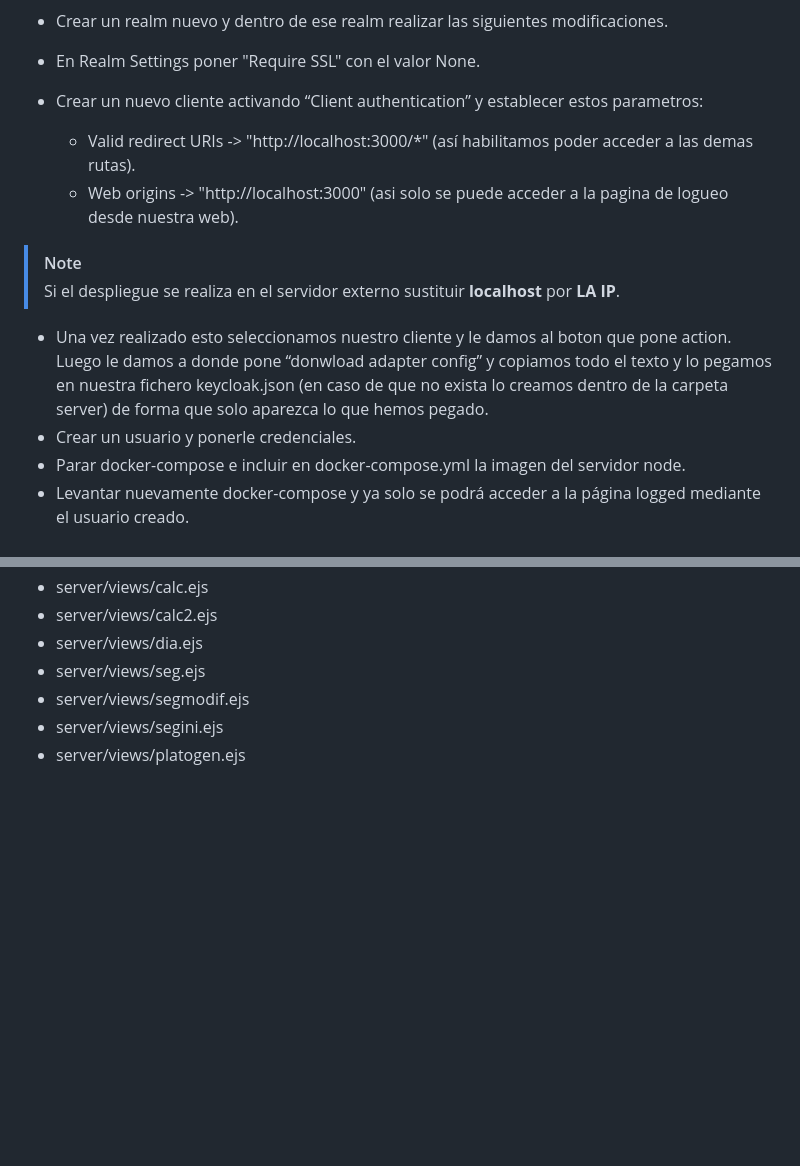
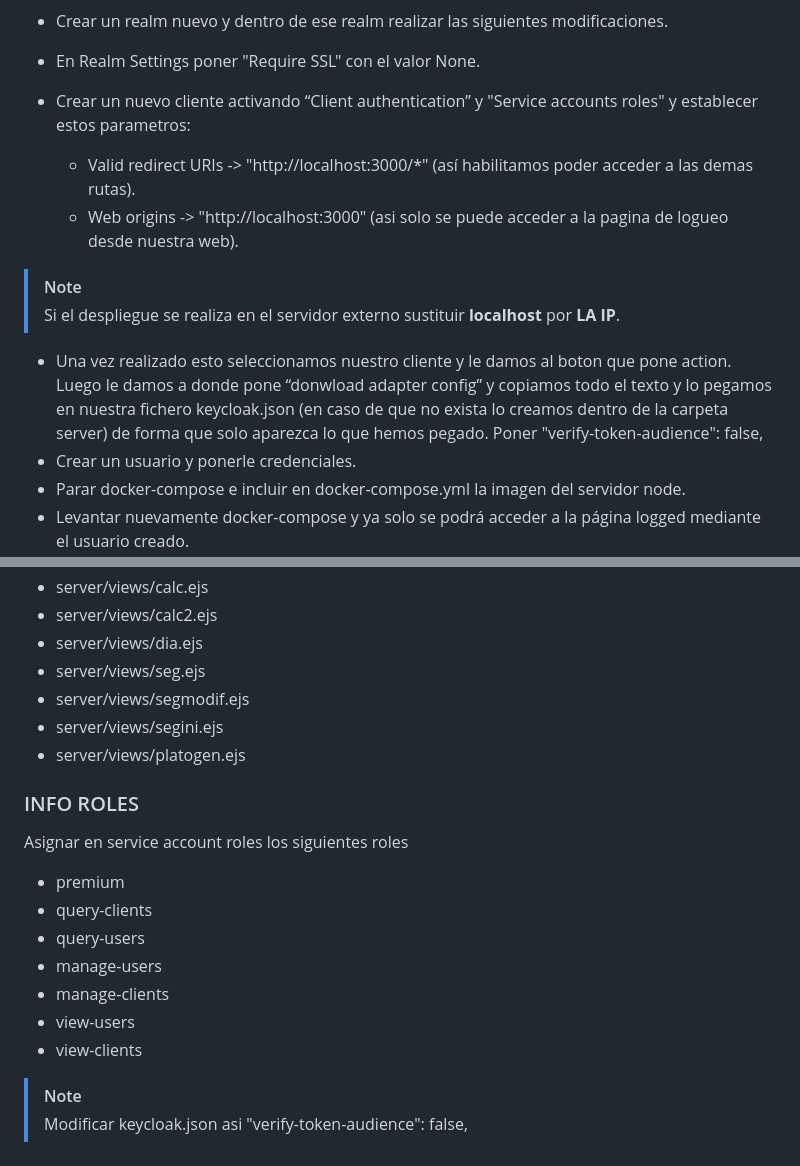
Before and after one commit to jperez022/ISST-Nutriapp, a Markdown page: README.md, 2 parts joined by grey strips. Drawn GitHub-style; blank space fills up the shorter version.

Commit message:
Role_doc

```diff
--- a/README.md
+++ b/README.md
@@ -16,14 +16,14 @@ Este es el github para el proyecto de la aplicación NutriApp del grupo 18 de la
 - Crear un realm nuevo y dentro de ese realm realizar las siguientes modificaciones.
 - En Realm Settings poner "Require SSL" con el valor None.
 
-- Crear un nuevo cliente activando “Client authentication” y establecer estos parametros:
+- Crear un nuevo cliente activando “Client authentication” y "Service accounts roles" y establecer estos parametros:
     - Valid redirect URIs -> "http://localhost:3000/*" (así habilitamos poder acceder a las demas rutas).<br>
     - Web origins -> "http://localhost:3000" (asi solo se puede acceder a la pagina de logueo desde nuestra web).<br>
 
 > [!NOTE]
 > Si el despliegue se realiza en el servidor externo sustituir **localhost** por **LA IP**.
 
-- Una vez realizado esto seleccionamos nuestro cliente y le damos al boton que pone action. Luego le damos a donde pone “donwload adapter config” y copiamos todo el texto y lo pegamos en nuestra fichero keycloak.json (en caso de que no exista lo creamos dentro de la carpeta server) de forma que solo aparezca lo que hemos pegado.
+- Una vez realizado esto seleccionamos nuestro cliente y le damos al boton que pone action. Luego le damos a donde pone “donwload adapter config” y copiamos todo el texto y lo pegamos en nuestra fichero keycloak.json (en caso de que no exista lo creamos dentro de la carpeta server) de forma que solo aparezca lo que hemos pegado. Poner "verify-token-audience": false,
 - Crear un usuario y ponerle credenciales.
 - Parar docker-compose e incluir en docker-compose.yml la imagen del servidor node.
 - Levantar nuevamente docker-compose y ya solo se podrá acceder a la página logged mediante el usuario creado.
@@ -79,3 +79,17 @@ cd opt/keycloak/bin
 - server/views/segmodif.ejs
 - server/views/segini.ejs
 - server/views/platogen.ejs
+
+### INFO ROLES
+
+Asignar en service account roles los siguientes roles
+- premium
+- query-clients
+- query-users
+- manage-users
+- manage-clients
+- view-users
+- view-clients
+
+> [!NOTE]
+> Modificar keycloak.json asi "verify-token-audience": false,
```
